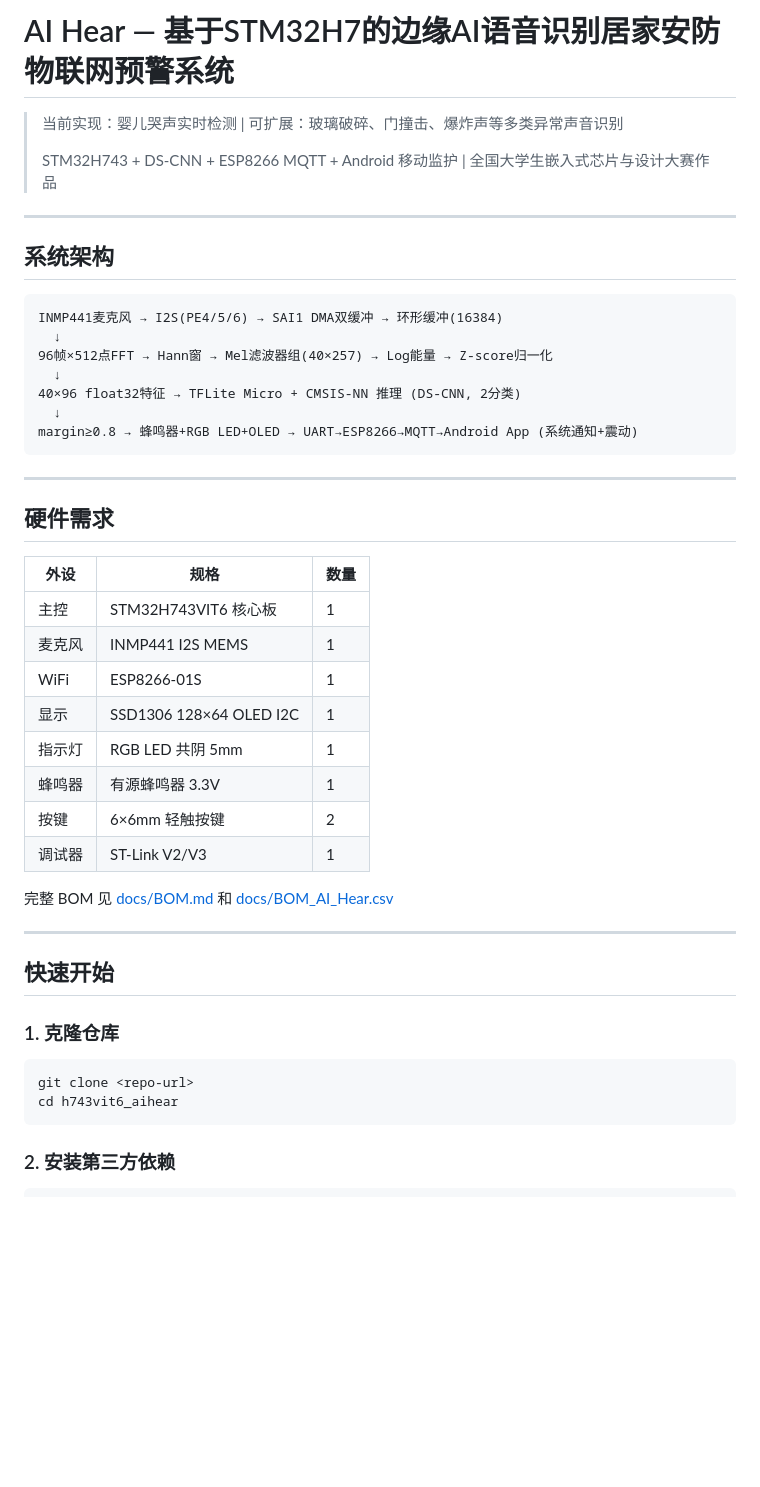
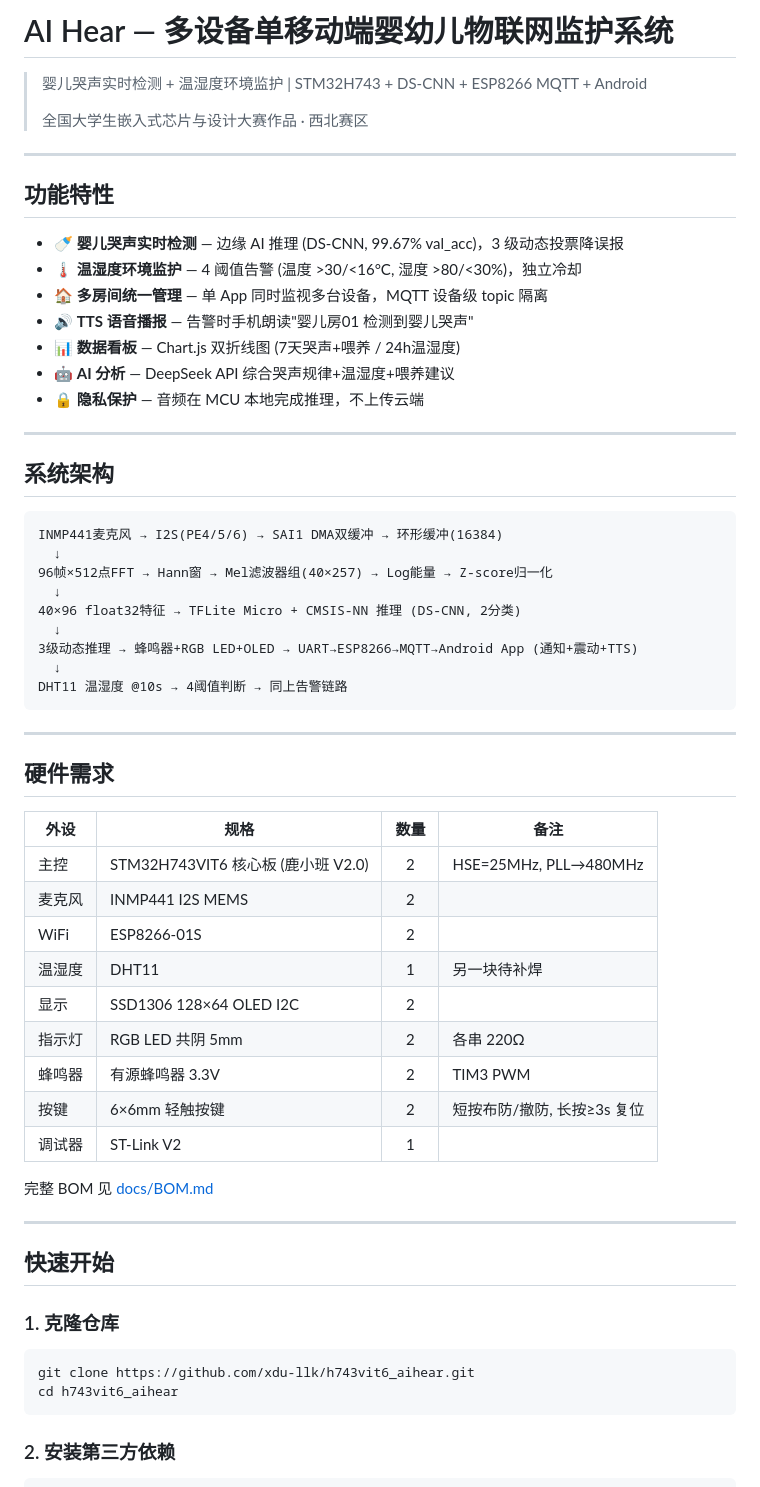
Before and after one commit to xdu-llk/h743vit6_aihear, a Markdown page: README.md, the part around one of its changes. Drawn GitHub-style; blank space fills up the shorter version.

````diff
--- a/README.md
+++ b/README.md
@@ -1,8 +1,20 @@
-# AI Hear — 基于STM32H7的边缘AI语音识别居家安防物联网预警系统
+# AI Hear — 多设备单移动端婴幼儿物联网监护系统
 
-> 当前实现：婴儿哭声实时检测 | 可扩展：玻璃破碎、门撞击、爆炸声等多类异常声音识别
+> 婴儿哭声实时检测 + 温湿度环境监护 | STM32H743 + DS-CNN + ESP8266 MQTT + Android
 >
-> STM32H743 + DS-CNN + ESP8266 MQTT + Android 移动监护 | 全国大学生嵌入式芯片与设计大赛作品
+> 全国大学生嵌入式芯片与设计大赛作品 · 西北赛区
+
+---
+
+## 功能特性
+
+- 🍼 **婴儿哭声实时检测** — 边缘 AI 推理 (DS-CNN, 99.67% val_acc)，3 级动态投票降误报
+- 🌡️ **温湿度环境监护** — 4 阈值告警 (温度 >30/<16°C, 湿度 >80/<30%)，独立冷却
+- 🏠 **多房间统一管理** — 单 App 同时监视多台设备，MQTT 设备级 topic 隔离
+- 🔊 **TTS 语音播报** — 告警时手机朗读"婴儿房01 检测到婴儿哭声"
+- 📊 **数据看板** — Chart.js 双折线图 (7天哭声+喂养 / 24h温湿度)
+- 🤖 **AI 分析** — DeepSeek API 综合哭声规律+温湿度+喂养建议
+- 🔒 **隐私保护** — 音频在 MCU 本地完成推理，不上传云端
 
 ---
 
@@ -15,25 +27,28 @@ INMP441麦克风 → I2S(PE4/5/6) → SAI1 DMA双缓冲 → 环形缓冲(16384)
   ↓
 40×96 float32特征 → TFLite Micro + CMSIS-NN 推理 (DS-CNN, 2分类)
   ↓
-margin≥0.8 → 蜂鸣器+RGB LED+OLED → UART→ESP8266→MQTT→Android App (系统通知+震动)
+3级动态推理 → 蜂鸣器+RGB LED+OLED → UART→ESP8266→MQTT→Android App (通知+震动+TTS)
+  ↓
+DHT11 温湿度 @10s → 4阈值判断 → 同上告警链路
 ```
 
 ---
 
 ## 硬件需求
 
-| 外设 | 规格 | 数量 |
-|------|------|------|
-| 主控 | STM32H743VIT6 核心板 | 1 |
-| 麦克风 | INMP441 I2S MEMS | 1 |
-| WiFi | ESP8266-01S | 1 |
-| 显示 | SSD1306 128×64 OLED I2C | 1 |
-| 指示灯 | RGB LED 共阴 5mm | 1 |
-| 蜂鸣器 | 有源蜂鸣器 3.3V | 1 |
-| 按键 | 6×6mm 轻触按键 | 2 |
-| 调试器 | ST-Link V2/V3 | 1 |
+| 外设 | 规格 | 数量 | 备注 |
+|------|------|:--:|------|
+| 主控 | STM32H743VIT6 核心板 (鹿小班 V2.0) | 2 | HSE=25MHz, PLL→480MHz |
+| 麦克风 | INMP441 I2S MEMS | 2 | |
+| WiFi | ESP8266-01S | 2 | |
+| 温湿度 | DHT11 | 1 | 另一块待补焊 |
+| 显示 | SSD1306 128×64 OLED I2C | 2 | |
+| 指示灯 | RGB LED 共阴 5mm | 2 | 各串 220Ω |
+| 蜂鸣器 | 有源蜂鸣器 3.3V | 2 | TIM3 PWM |
+| 按键 | 6×6mm 轻触按键 | 2 | 短按布防/撤防, 长按≥3s 复位 |
+| 调试器 | ST-Link V2 | 1 | |
 
-完整 BOM 见 [docs/BOM.md](docs/BOM.md) 和 [docs/BOM_AI_Hear.csv](docs/BOM_AI_Hear.csv)
+完整 BOM 见 [docs/BOM.md](docs/BOM.md)
 
 ---
 
@@ -42,7 +57,7 @@ margin≥0.8 → 蜂鸣器+RGB LED+OLED → UART→ESP8266→MQTT→Android App
 ### 1. 克隆仓库
 
 ```bash
-git clone <repo-url>
+git clone https://github.com/xdu-llk/h743vit6_aihear.git
 cd h743vit6_aihear
 ```
 
````
Also changed, not shown: other parts of README.md (+86 -43 lines).
